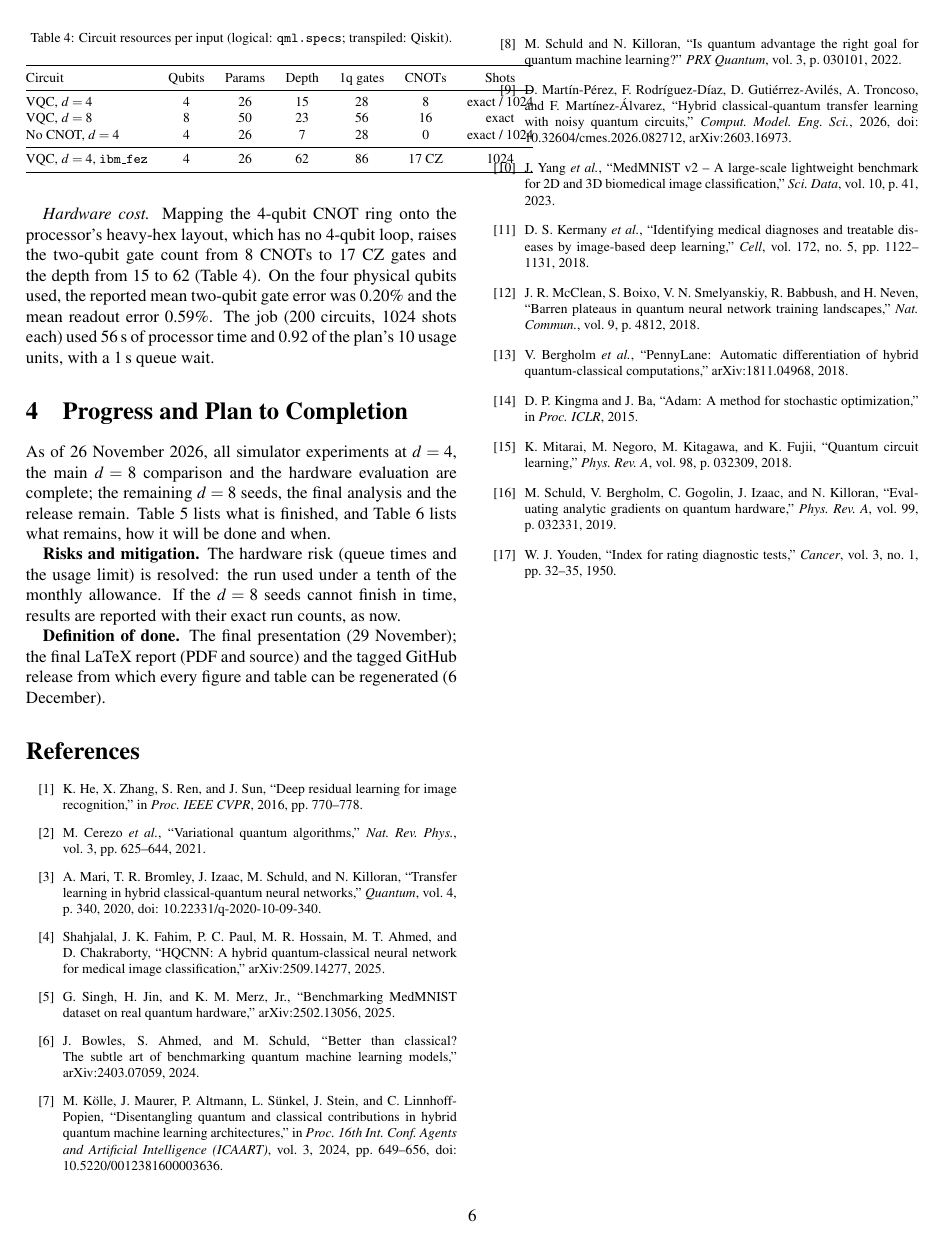
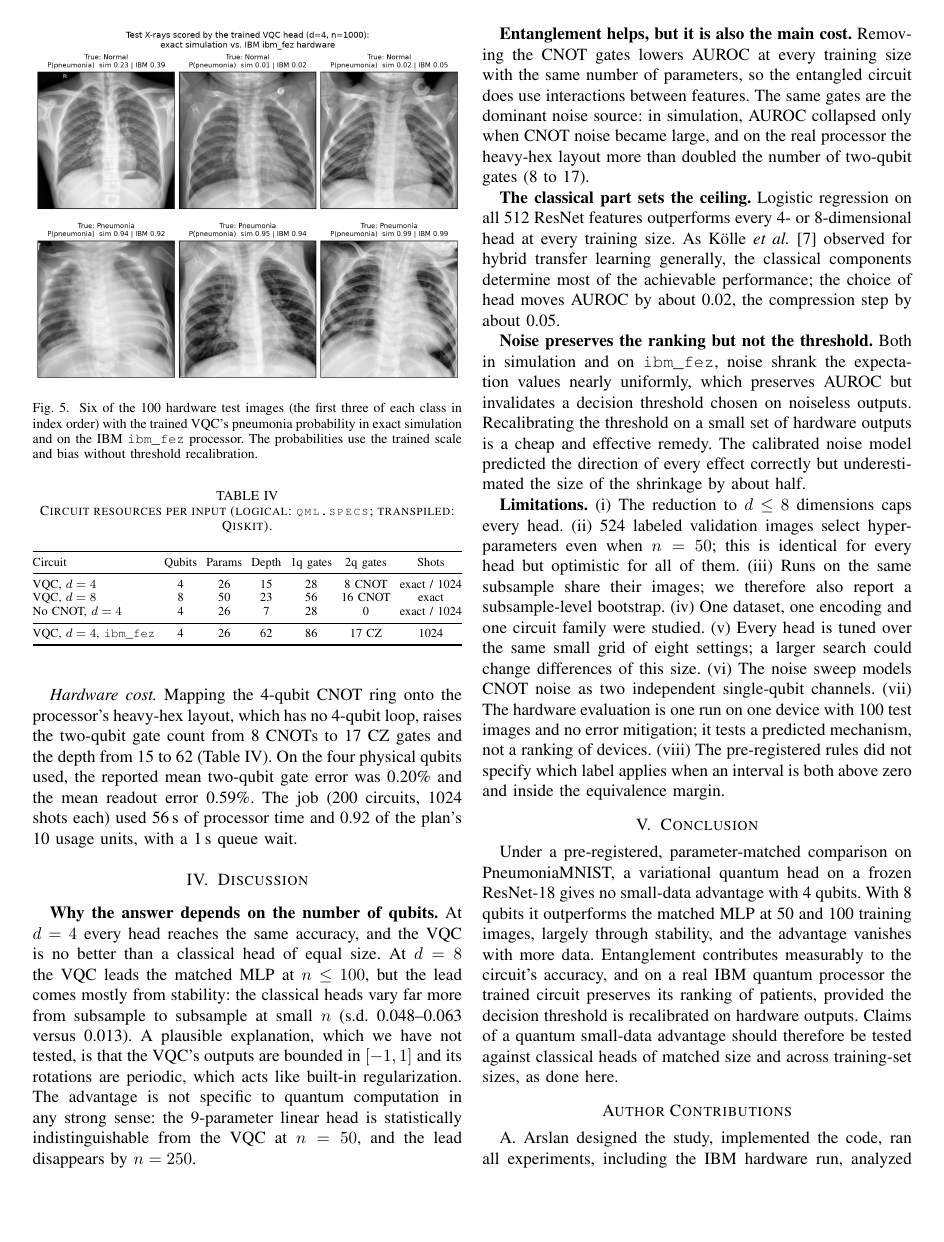
Before and after one commit to aliarslan007/QML_Hybrid_Transfer_Learning_For_Medical_Images, a LaTeX paper (report/report.tex): page 6 of 7. The pictures show the PDF file report/report.pdf that the author committed with the source.

Commit message:
Final report with X-ray figures

```diff
--- a/report/report.tex
+++ b/report/report.tex
@@ -428,6 +438,6 @@ LR, 512 features  & .933$\pm$.013 & .949$\pm$.013 & .961$\pm$.012 & .969$\pm$.00
 
 \begin{figure}[t]
 \centering
-\includegraphics[width=\columnwidth]{../results/learning_curves.png}
+\includegraphics[width=\columnwidth]{learning_curves.png}
 \caption{Test AUROC versus training-set size $n$ at $d=4$ (left) and
 $d=8$ (right). Dashed: logistic regression on all 512 features. Error bars:
@@ -514,3 +524,5 @@ channel of strength $\lambda$. This preserves the ranking of test images,
+$\langle Z\rangle\mapsto(1-4\lambda/3)\langle Z\rangle$ for strength
+$\lambda$). This preserves the ranking of test images,
 and with it AUROC, but moves all scores past the fixed threshold. With 2\%
 readout error and 1024 shots added, AUROC stays within 0.012 of the
 noiseless value up to $p=0.01$ and collapses to $0.574$ at $p=0.03$. At
@@ -577,6 +589,21 @@ threshold recalibrated on hardware validation outputs restores balanced
 accuracy (0.813). With 100 validation and 100 test images, the
 recalibrated values carry several points of sampling noise, so we claim
 recovery, not improvement.
+Fig.~\ref{fig:hwxrays} shows six of the hardware test images with the
+model's pneumonia probability in exact simulation and on \texttt{ibm\_fez}.
+Hardware probabilities move toward 0.5 but keep their order, which is the
+shrinkage described above.
+
+\begin{figure}[t]
+\centering
+\includegraphics[width=\columnwidth]{xray_hardware_predictions.png}
+\caption{Six of the 100 hardware test images (the first three of each
+class in index order) with the trained VQC's pneumonia probability in
+exact simulation and on the IBM \texttt{ibm\_fez} processor. The
+probabilities use the trained scale and bias without threshold
+recalibration.}
+\label{fig:hwxrays}
+\end{figure}
 
 \emph{Hardware cost.} Mapping the 4-qubit CNOT ring onto the processor's
 heavy-hex layout, which has no 4-qubit loop, raises the two-qubit gate
@@ -591,7 +618,12 @@ time and 0.92 of the plan's 10 usage units, with a 1\,s queue wait.
 \caption{Circuit resources per input (logical: \texttt{qml.specs}; transpiled: Qiskit).}
 \label{tab:resources}
 \footnotesize
+\setlength{\tabcolsep}{3pt}
+\resizebox{\columnwidth}{!}{%
 \begin{tabular}{@{}lcccccc@{}}
 \toprule
-Circuit & Qubits & Params & Depth & 1q gates & CNOTs & Shots \\
+Circuit & Qubits & Params & Depth & 1q gates & 2q gates & Shots \\
 \midrule
+VQC, $d=4$         & 4 & 26 & 15 & 28 & 8 CNOT  & exact / 1024 \\
+VQC, $d=8$         & 8 & 50 & 23 & 56 & 16 CNOT & exact \\
+No CNOT, $d=4$     & 4 & 26 & 7  & 28 & 0       & exact / 1024 \\
@@ -601,16 +630,21 @@ No CNOT, $d=4$     & 4 & 26 & 7  & 28 & 0  & exact / 1024 \\
 \midrule
 VQC, $d=4$, \texttt{ibm\_fez} & 4 & 26 & 62 & 86 & 17 CZ & 1024 \\
 \bottomrule
-\end{tabular}
+\end{tabular}}
 \end{table}
 
 % =====================================================================
-\section{Progress and Plan to Completion}
-\label{sec:plan}
-As of 26 November 2026, all simulator experiments at $d=4$, the main
-$d=8$ comparison and the hardware evaluation are complete; the remaining
-$d=8$ seeds, the final analysis and the release remain. Table~\ref{tab:done} lists what is finished, and
-Table~\ref{tab:todo} lists what remains, how it will be done and when.
+\section{Discussion}
+\label{sec:discussion}
+\textbf{Why the answer depends on the number of qubits.} At $d=4$ every
+head reaches the same accuracy, and the VQC is no better than a classical
+head of equal size. At $d=8$ the VQC leads the matched MLP at $n\le100$,
+but the lead comes mostly from stability: the classical heads vary far
+more from subsample to subsample at small $n$ (s.d.\ 0.048--0.063 versus
+0.013). A plausible explanation, which we have not tested, is that the
+VQC's outputs are bounded in $[-1,1]$ and its rotations are periodic,
+which acts like built-in regularization. The advantage is not specific
+to quantum computation in any strong sense: the 9-parameter linear head is
+statistically indistinguishable from the VQC at $n=50$, and the lead
+disappears by $n=250$.
 
-\begin{table*}[t]
-\centering
@@ -624 +650,0 @@ Work item & Status & Evidence \\
-\midrule
@@ -637,13 +651,8 @@ Report & Drafted & Motivation, problem, approach, results including hardware \\
-\bottomrule
-\end{tabular}
-\end{table*}
+\textbf{Entanglement helps, but it is also the main cost.} Removing the
+CNOT gates lowers AUROC at every training size with the same number of
+parameters, so the entangled circuit does use interactions between
+features. The same gates are the dominant noise source: in simulation,
+AUROC collapsed only when CNOT noise became large, and on the real
+processor the heavy-hex layout more than doubled the number of
+two-qubit gates (8 to 17).
 
-\begin{table*}[t]
-\centering
-\caption{Remaining work, method and schedule.}
-\label{tab:todo}
-\footnotesize
-\begin{tabular}{@{}p{0.20\textwidth}p{0.58\textwidth}p{0.14\textwidth}@{}}
-\toprule
-Task & How it will be done & When \\
-\midrule
@@ -654,15 +659,51 @@ Release & README with the command that reproduces each figure and table; require
-\bottomrule
-\end{tabular}
-\end{table*}
+\textbf{The classical part sets the ceiling.} Logistic regression on all
+512 ResNet features outperforms every 4- or 8-dimensional head at every
+training size. As Kölle \emph{et al.}~\cite{kolle2024} observed for hybrid
+transfer learning generally, the classical components determine most of
+the achievable performance; the choice of head moves AUROC by about 0.02,
+the compression step by about 0.05.
 
-\textbf{Risks and mitigation.} The hardware risk (queue times and the
-usage limit) is resolved: the run used under a tenth of the monthly
-allowance. If the $d=8$ seeds cannot finish in time, results are reported
-with their exact run counts, as now.
+\textbf{Noise preserves the ranking but not the threshold.} Both in
+simulation and on \texttt{ibm\_fez}, noise shrank the expectation values
+nearly uniformly, which preserves AUROC but invalidates a decision
+threshold chosen on noiseless outputs. Recalibrating the threshold on a
+small set of hardware outputs is a cheap and effective remedy. The
+calibrated noise model predicted the direction of every effect correctly
+but underestimated the size of the shrinkage by about half.
 
-\textbf{Definition of done.} The final presentation (29 November); the
-final LaTeX report (PDF and source) and the tagged GitHub release from
-which every figure and table can be regenerated (6 December).
+\textbf{Limitations.} (i) The reduction to $d\le8$ dimensions caps every
+head. (ii) 524 labeled validation images select hyperparameters even when
+$n=50$; this is identical for every head but optimistic for all of them.
+(iii) Runs on the same subsample share their images; we therefore also
+report a subsample-level bootstrap. (iv) One dataset, one encoding and one
+circuit family were studied. (v) Every head is tuned over the same small grid of
+eight settings; a larger search could change differences of this size.
+(vi) The noise sweep models CNOT noise as two independent single-qubit
+channels. (vii) The hardware evaluation is one run on one device with 100
+test images and no error mitigation; it tests a predicted mechanism, not a
+ranking of devices. (viii) The pre-registered rules did not specify which
+label applies when an interval is both above zero and inside the
+equivalence margin.
+
+% =====================================================================
+\section{Conclusion}
+\label{sec:conclusion}
+Under a pre-registered, parameter-matched comparison on PneumoniaMNIST,
+a variational quantum head on a frozen ResNet-18 gives no small-data
+advantage with 4 qubits. With 8 qubits it outperforms the matched MLP at
+50 and 100 training images, largely through stability, and the
+advantage vanishes with more data. Entanglement contributes measurably to
+the circuit's accuracy, and on a real IBM quantum processor the trained
+circuit preserves its ranking of patients, provided the decision
+threshold is recalibrated on hardware outputs. Claims of a quantum
+small-data advantage should therefore be tested against classical heads
+of matched size and across training-set sizes, as done here.
+
+\section*{Author Contributions}
+A.~Arslan designed the study, implemented the code, ran all experiments,
+including the IBM hardware run, analyzed the results and wrote the
+report. AI assistants were used for code review, drafting and editing; all
+experiments were run and all results verified by the author.
 
 % =====================================================================
 \begin{thebibliography}{99}
```
Also changed, not shown: report/report.pdf, results/xray_examples.png (added), results/xray_hardware_predictions.png (added), report/report.tex (64 more changed lines), 1 other file.
